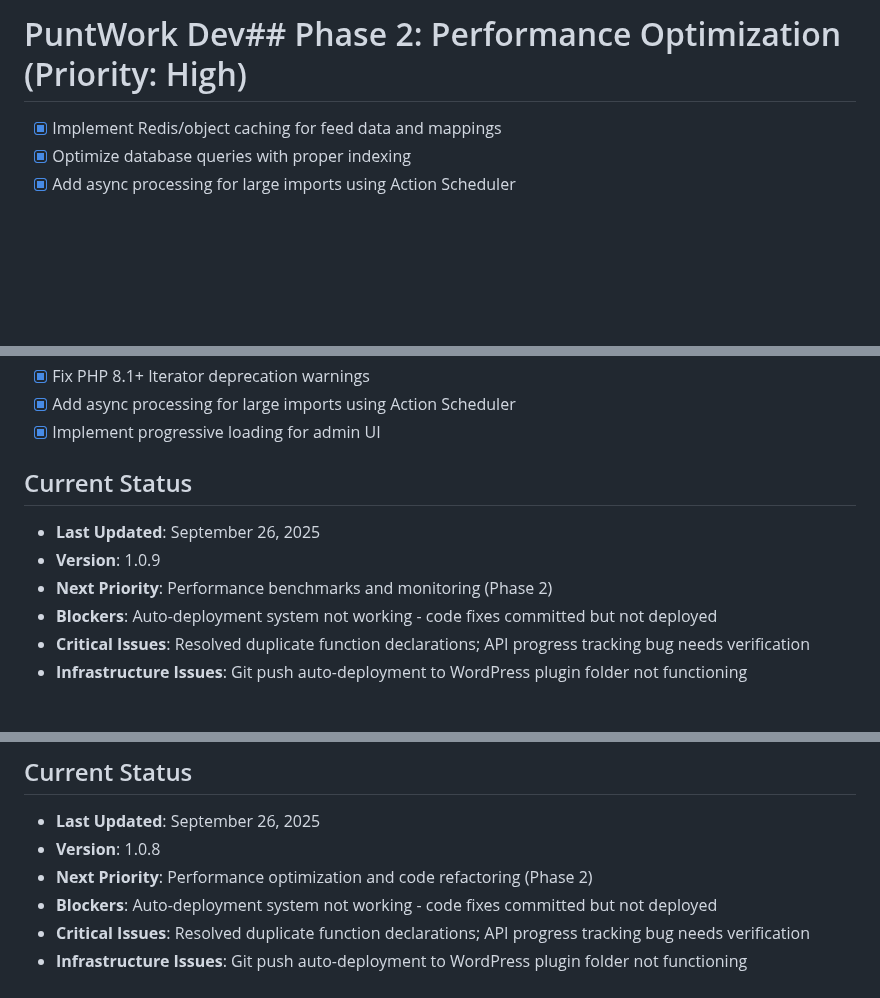
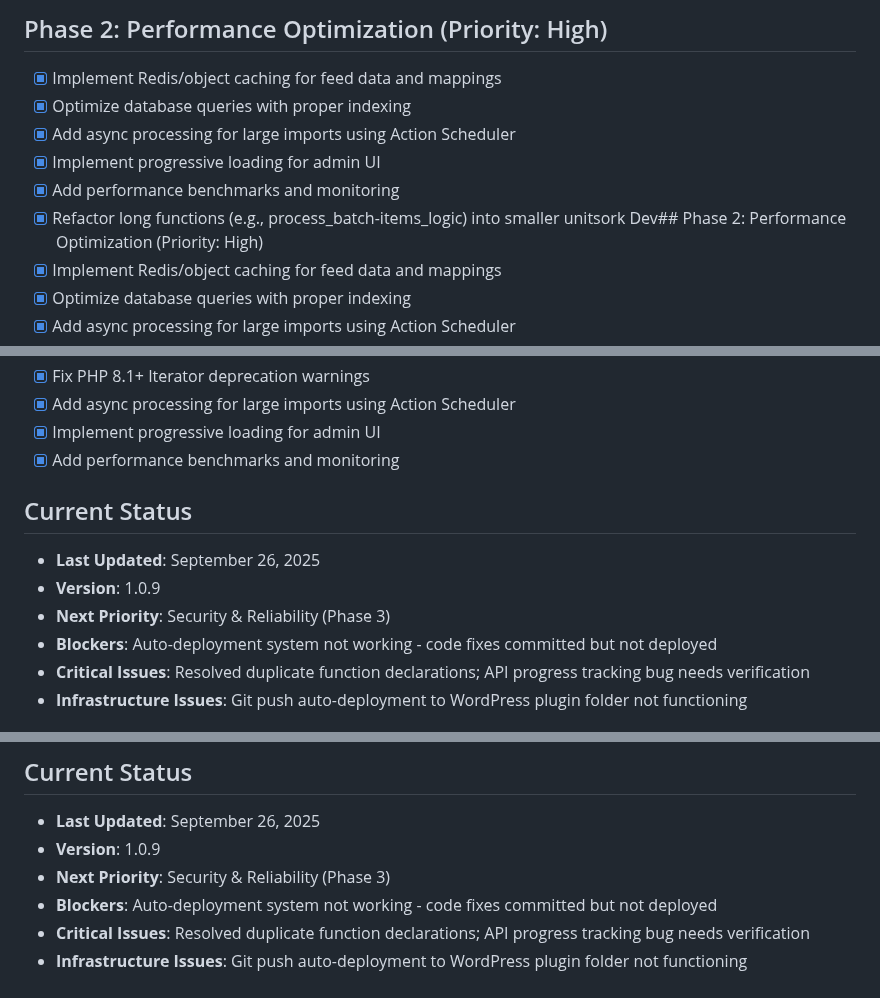
Before and after one commit to DGC-GH/puntWork, a Markdown page: docs/roadmap.md, 3 parts joined by grey strips. GitHub-like rendering; blank space fills up the shorter version.

Commit message:
Update roadmap: Mark performance benchmarks and monitoring as completed

```diff
--- a/docs/roadmap.md
+++ b/docs/roadmap.md
@@ -1,4 +1,10 @@
-# PuntWork Dev## Phase 2: Performance Optimization (Priority: High)
+## Phase 2: Performance Optimization (Priority: High)
+- [x] Implement Redis/object caching for feed data and mappings
+- [x] Optimize database queries with proper indexing
+- [x] Add async processing for large imports using Action Scheduler
+- [x] Implement progressive loading for admin UI
+- [x] Add performance benchmarks and monitoring
+- [x] Refactor long functions (e.g., process_batch-items_logic) into smaller unitsork Dev## Phase 2: Performance Optimization (Priority: High)
 - [x] Implement Redis/object caching for feed data and mappings
 - [x] Optimize database queries with proper indexing
 - [x] Add async processing for large imports using Action Scheduler
@@ -74,11 +80,12 @@
 - [x] Fix PHP 8.1+ Iterator deprecation warnings
 - [x] Add async processing for large imports using Action Scheduler
 - [x] Implement progressive loading for admin UI
+- [x] Add performance benchmarks and monitoring
 
 ## Current Status
 - **Last Updated**: September 26, 2025
 - **Version**: 1.0.9
-- **Next Priority**: Performance benchmarks and monitoring (Phase 2)
+- **Next Priority**: Security & Reliability (Phase 3)
 - **Blockers**: Auto-deployment system not working - code fixes committed but not deployed
 - **Critical Issues**: Resolved duplicate function declarations; API progress tracking bug needs verification
 - **Infrastructure Issues**: Git push auto-deployment to WordPress plugin folder not functioning
@@ -124,8 +131,8 @@
 
 ## Current Status
 - **Last Updated**: September 26, 2025
-- **Version**: 1.0.8
-- **Next Priority**: Performance optimization and code refactoring (Phase 2)
+- **Version**: 1.0.9
+- **Next Priority**: Security & Reliability (Phase 3)
 - **Blockers**: Auto-deployment system not working - code fixes committed but not deployed
 - **Critical Issues**: Resolved duplicate function declarations; API progress tracking bug needs verification
 - **Infrastructure Issues**: Git push auto-deployment to WordPress plugin folder not functioning
```
